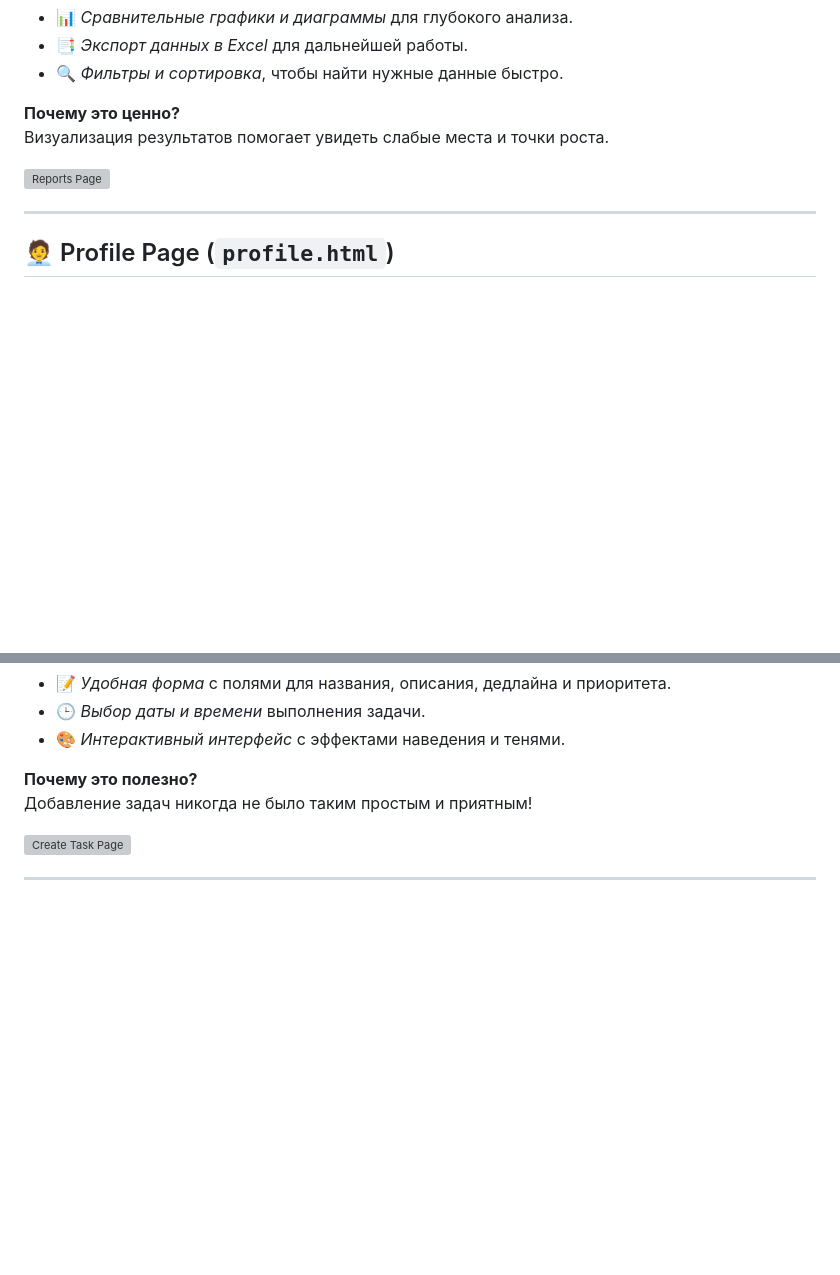
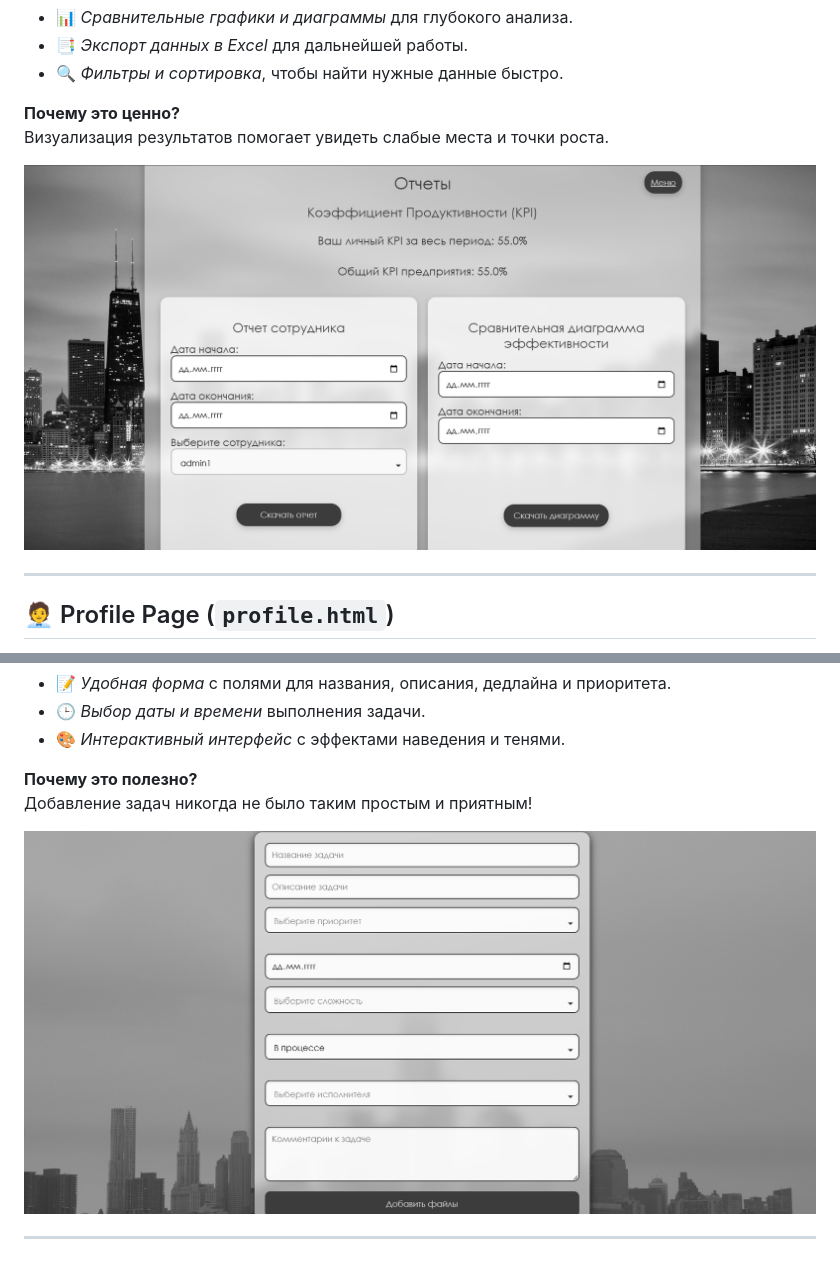
Before and after one commit to aleksandrvolostnov/KPI-New, a Markdown page: README.md, 2 parts joined by grey strips. GitHub-like rendering; blank space fills up the shorter version; grey boxes are pictures that could not be loaded.

```diff
--- a/README.md
+++ b/README.md
@@ -108,7 +109,7 @@
 **Почему это ценно?**
 Визуализация результатов помогает увидеть слабые места и точки роста.
 
-![Reports Page](путь_к_файлу/скриншот_reports.png)
+![Reports Page](static/images/reportspage.png)
 
 ---
 
@@ -153,6 +155,6 @@
 **Почему это полезно?**
 Добавление задач никогда не было таким простым и приятным!
 
-![Create Task Page](путь_к_файлу/скриншот_create_task.png)
+![Create Task Page](static/images/createtaskpage.png)
 
 ---
```
Also changed, not shown: other parts of README.md (+9 -7 lines).
